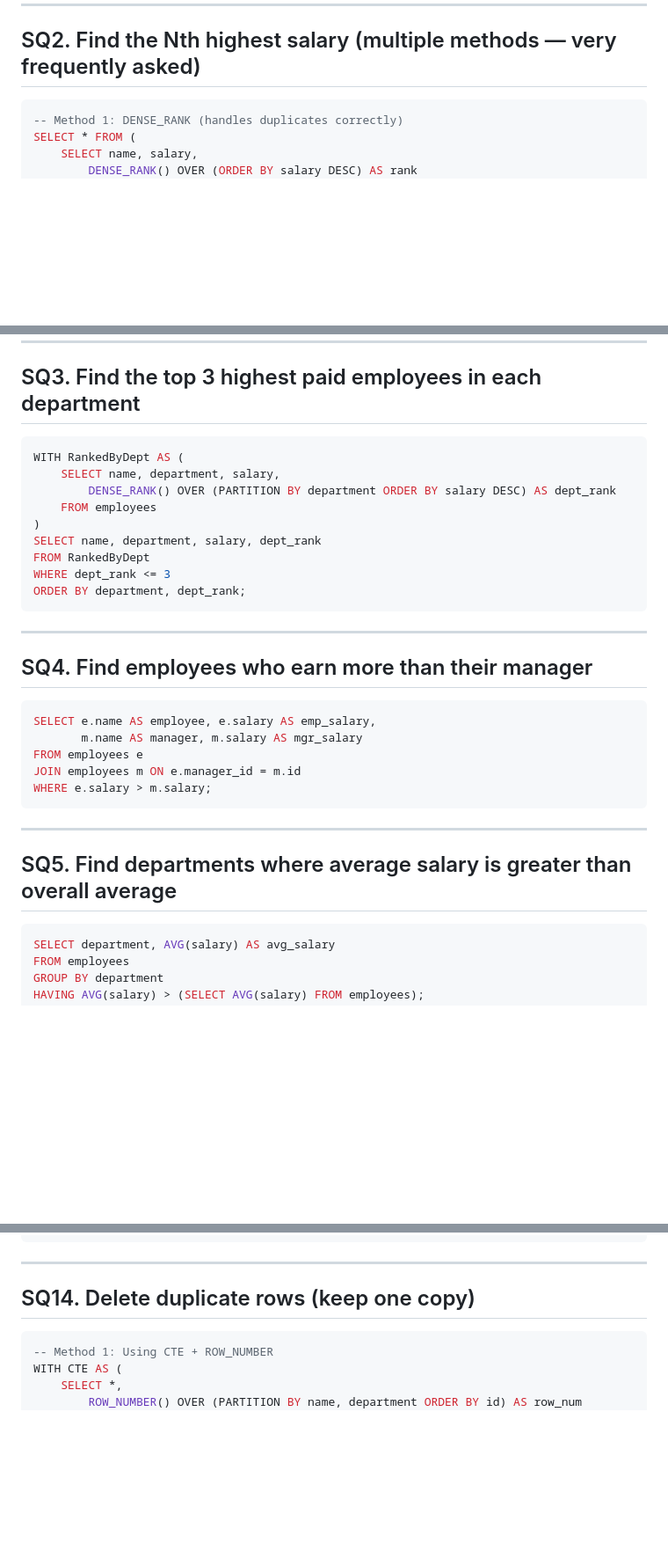
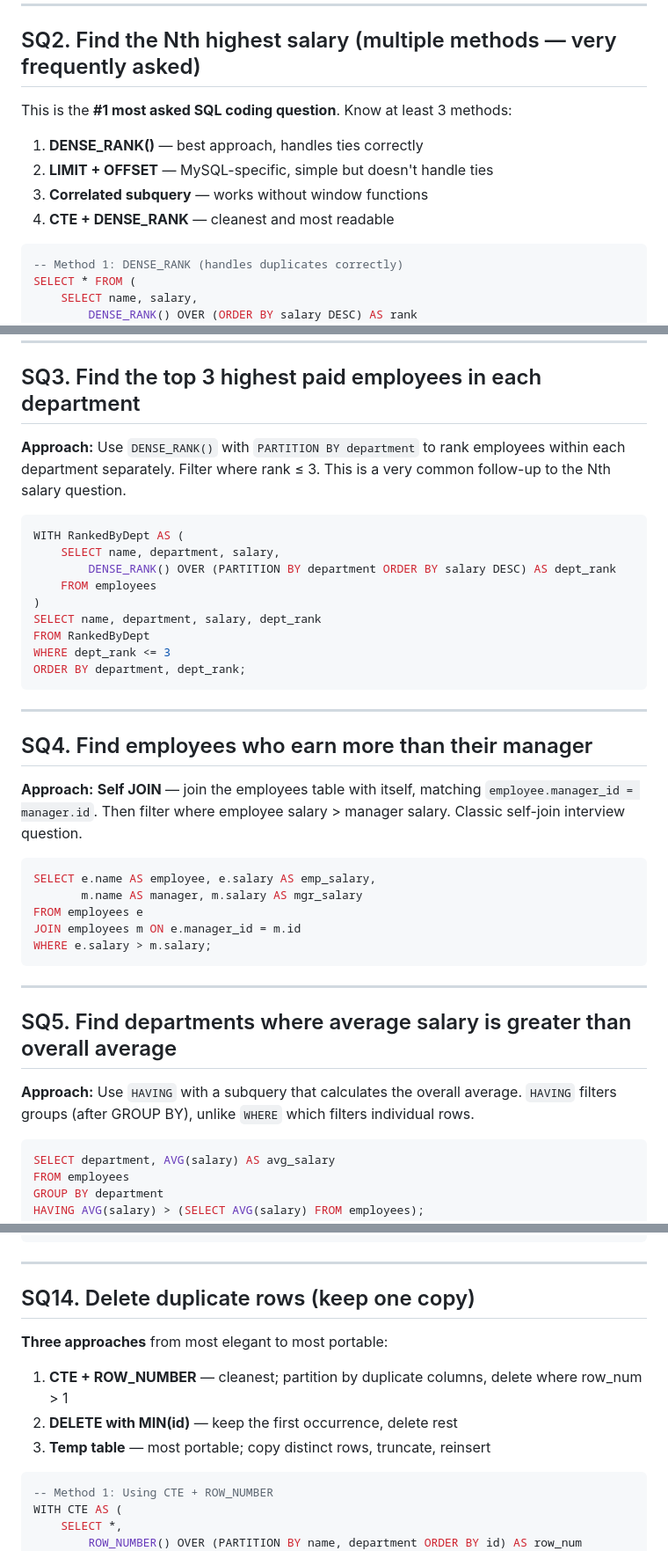
Before and after one commit to vogueversestudio-sys/interview-sdet-qa, a Markdown page: 16_Additional_SQL_Coding.md, 3 parts joined by grey strips. Shown at 88% size. GitHub-like rendering; blank space fills up the shorter version.

Commit message:
Update SQL coding questions and approaches
16

````diff
--- a/16_Additional_SQL_Coding.md
+++ b/16_Additional_SQL_Coding.md
@@ -53,6 +54,11 @@ WHERE e.salary > adam.salary;
 ---
 
 ## SQ2. Find the Nth highest salary (multiple methods — very frequently asked)
+This is the **#1 most asked SQL coding question**. Know at least 3 methods:
+1. **DENSE_RANK()** — best approach, handles ties correctly
+2. **LIMIT + OFFSET** — MySQL-specific, simple but doesn't handle ties
+3. **Correlated subquery** — works without window functions
+4. **CTE + DENSE_RANK** — cleanest and most readable
 
 ```sql
 -- Method 1: DENSE_RANK (handles duplicates correctly)
@@ -87,6 +93,7 @@ SELECT salary FROM RankedSalaries WHERE rank = 3;
 ---
 
 ## SQ3. Find the top 3 highest paid employees in each department
+**Approach:** Use `DENSE_RANK()` with `PARTITION BY department` to rank employees within each department separately. Filter where rank ≤ 3. This is a very common follow-up to the Nth salary question.
 
 ```sql
 WITH RankedByDept AS (
@@ -103,6 +110,7 @@ ORDER BY department, dept_rank;
 ---
 
 ## SQ4. Find employees who earn more than their manager
+**Approach:** **Self JOIN** — join the employees table with itself, matching `employee.manager_id = manager.id`. Then filter where employee salary > manager salary. Classic self-join interview question.
 
 ```sql
 SELECT e.name AS employee, e.salary AS emp_salary,
@@ -115,6 +123,7 @@ WHERE e.salary > m.salary;
 ---
 
 ## SQ5. Find departments where average salary is greater than overall average
+**Approach:** Use `HAVING` with a subquery that calculates the overall average. `HAVING` filters groups (after GROUP BY), unlike `WHERE` which filters individual rows.
 
 ```sql
 SELECT department, AVG(salary) AS avg_salary
@@ -258,6 +270,10 @@ HAVING COUNT(*) > 3;
 ---
 
 ## SQ14. Delete duplicate rows (keep one copy)
+**Three approaches** from most elegant to most portable:
+1. **CTE + ROW_NUMBER** — cleanest; partition by duplicate columns, delete where row_num > 1
+2. **DELETE with MIN(id)** — keep the first occurrence, delete rest
+3. **Temp table** — most portable; copy distinct rows, truncate, reinsert
 
 ```sql
 -- Method 1: Using CTE + ROW_NUMBER
````
Also changed, not shown: other parts of 16_Additional_SQL_Coding.md (+10 -0 lines).
